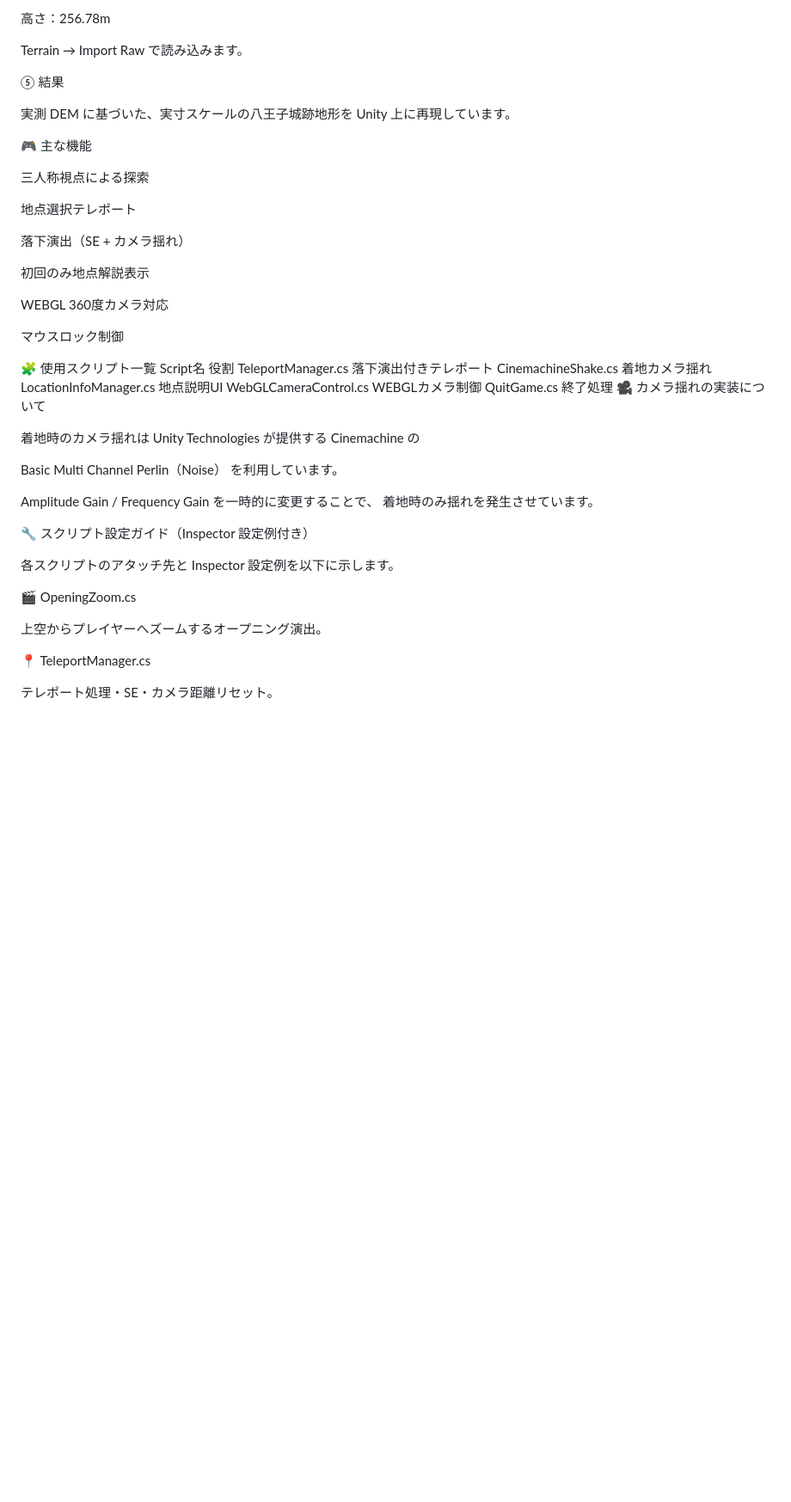
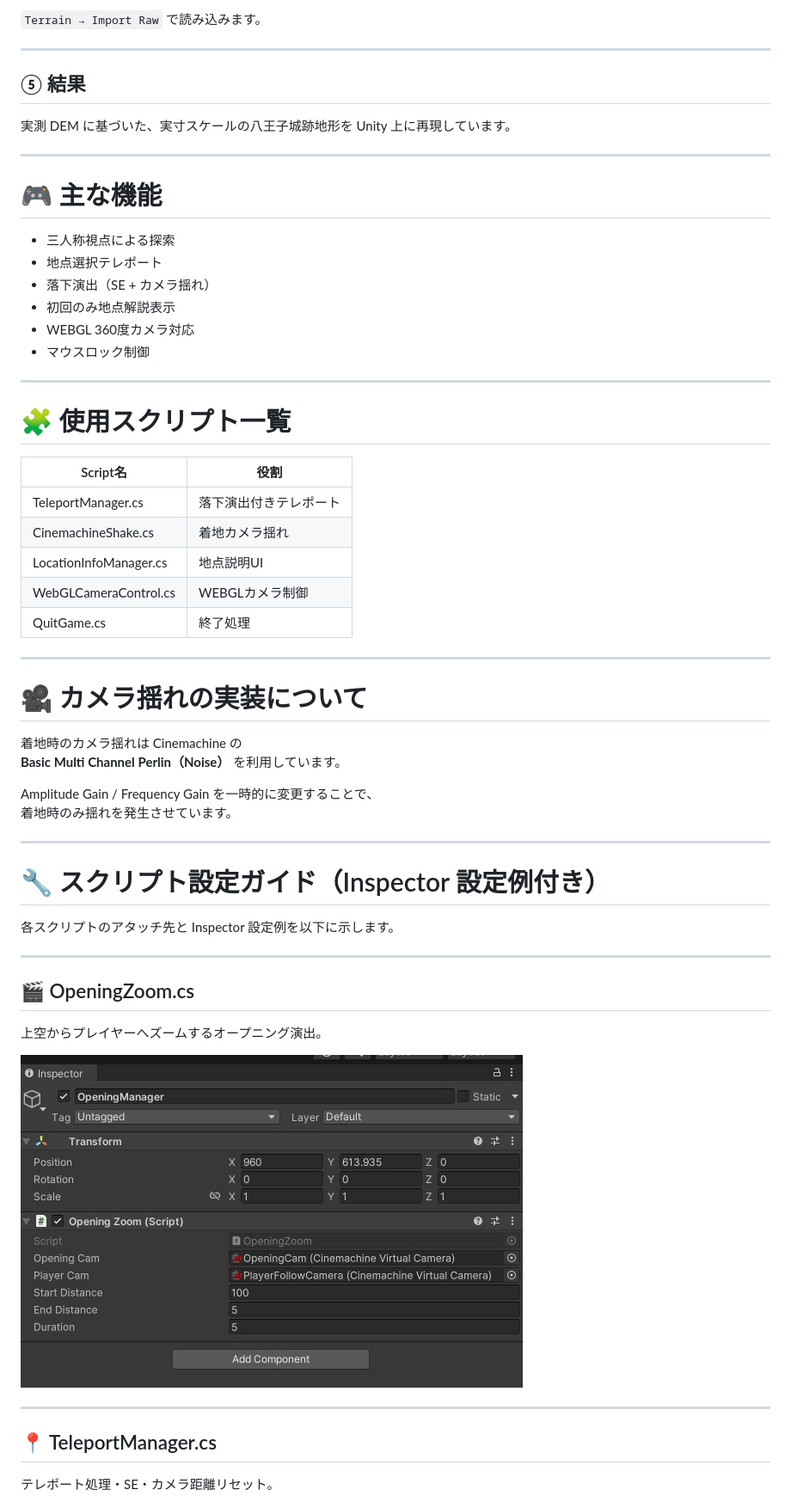
Before and after one commit to matsumura-shoichi/Hachioji-jo, a Markdown page: README.md, the part around one of its changes. Shown at 86% size. Rendered like a GitHub page; blank space fills up the shorter version.

Commit message:
Readme追記2

```diff
--- a/README.md
+++ b/README.md
@@ -105,53 +102,62 @@ Terrain Size
 
-高さ：256.78m
+`Terrain → Import Raw` で読み込みます。
 
-Terrain → Import Raw で読み込みます。
+---
 
-⑤ 結果
+## ⑤ 結果
 
 実測 DEM に基づいた、実寸スケールの八王子城跡地形を Unity 上に再現しています。
 
-🎮 主な機能
+---
 
-三人称視点による探索
+# 🎮 主な機能
 
-地点選択テレポート
+- 三人称視点による探索
+- 地点選択テレポート
+- 落下演出（SE + カメラ揺れ）
+- 初回のみ地点解説表示
+- WEBGL 360度カメラ対応
+- マウスロック制御
 
-落下演出（SE + カメラ揺れ）
+---
 
-初回のみ地点解説表示
+# 🧩 使用スクリプト一覧
 
-WEBGL 360度カメラ対応
+| Script名 | 役割 |
+|-----------|------|
+| TeleportManager.cs | 落下演出付きテレポート |
+| CinemachineShake.cs | 着地カメラ揺れ |
+| LocationInfoManager.cs | 地点説明UI |
+| WebGLCameraControl.cs | WEBGLカメラ制御 |
+| QuitGame.cs | 終了処理 |
 
-マウスロック制御
+---
 
-🧩 使用スクリプト一覧
-Script名	役割
-TeleportManager.cs	落下演出付きテレポート
-CinemachineShake.cs	着地カメラ揺れ
-LocationInfoManager.cs	地点説明UI
-WebGLCameraControl.cs	WEBGLカメラ制御
-QuitGame.cs	終了処理
-🎥 カメラ揺れの実装について
+# 🎥 カメラ揺れの実装について
 
-着地時のカメラ揺れは
-Unity Technologies が提供する
-Cinemachine の
-
-Basic Multi Channel Perlin（Noise） を利用しています。
+着地時のカメラ揺れは Cinemachine の
+**Basic Multi Channel Perlin（Noise）** を利用しています。
 
 Amplitude Gain / Frequency Gain を一時的に変更することで、
 着地時のみ揺れを発生させています。
 
-🔧 スクリプト設定ガイド（Inspector 設定例付き）
+---
+
+# 🔧 スクリプト設定ガイド（Inspector 設定例付き）
 
 各スクリプトのアタッチ先と Inspector 設定例を以下に示します。
 
-🎬 OpeningZoom.cs
+---
+
+## 🎬 OpeningZoom.cs
 
 上空からプレイヤーへズームするオープニング演出。
 
-📍 TeleportManager.cs
+![OpeningZoom Inspector](Doc/Images/OpeningZoom.jpg)
+
+---
+
+## 📍 TeleportManager.cs
 
 テレポート処理・SE・カメラ距離リセット。
 
```
Also changed, not shown: other parts of README.md (+105 -83 lines).
